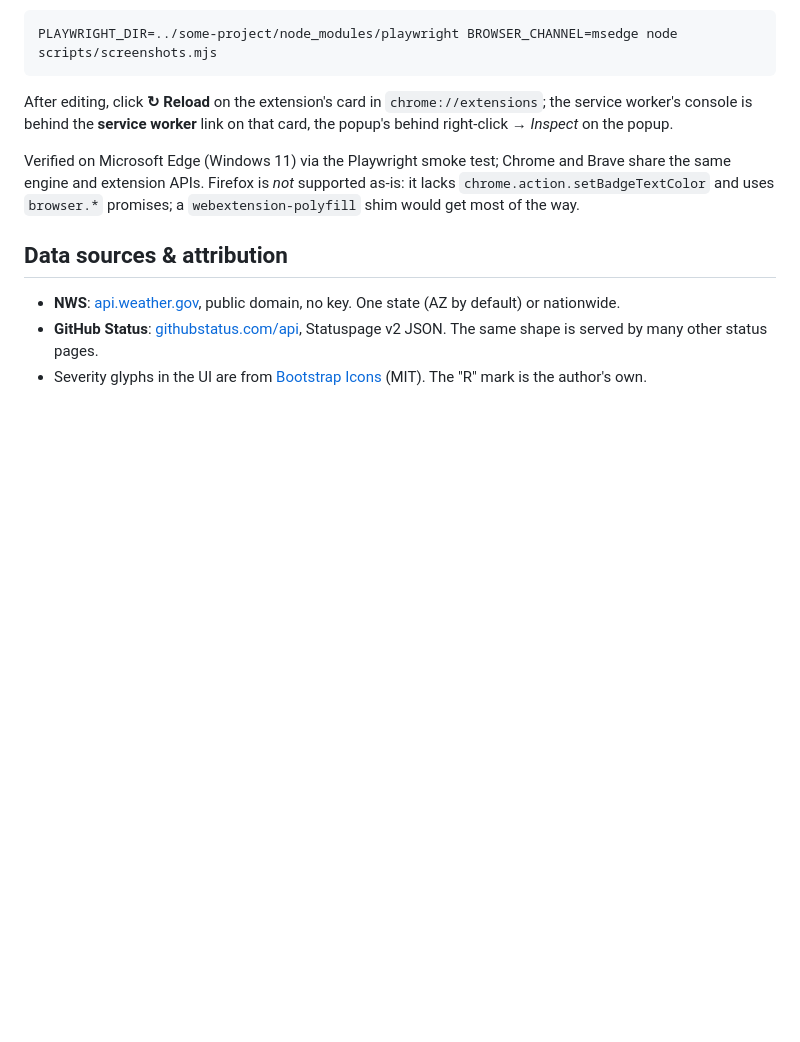
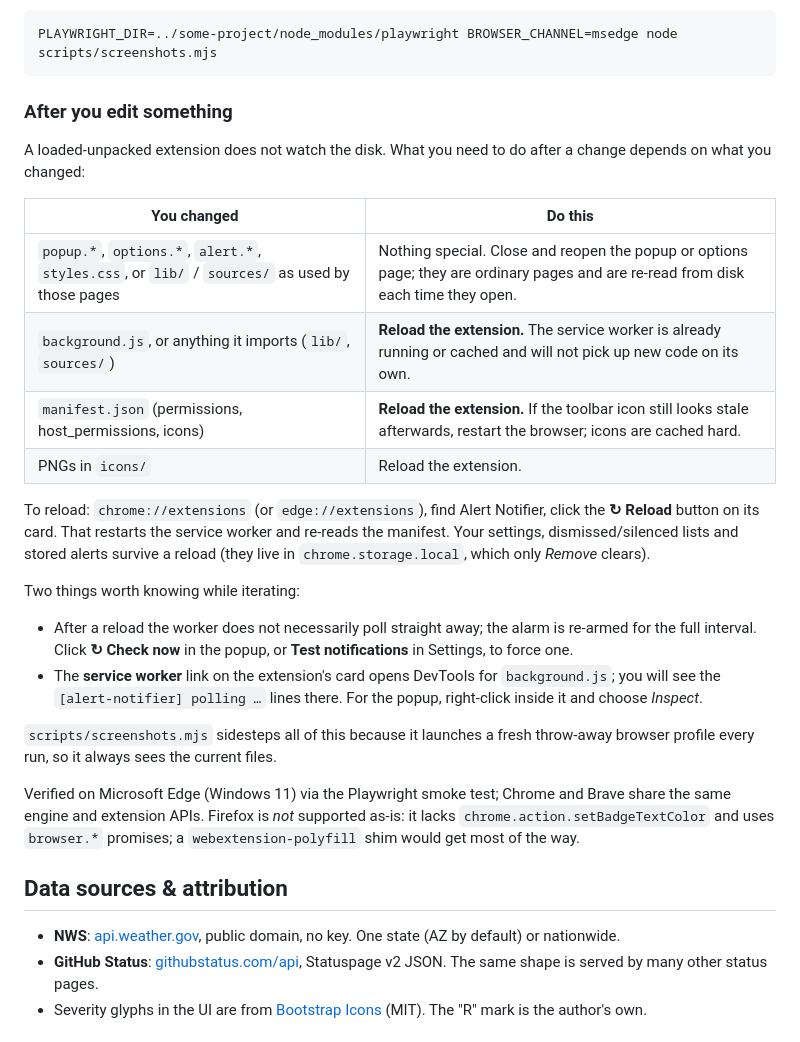
Before and after one commit to NUIAZ/alert-notifier, a Markdown page: README.md, the part around the change. GitHub-like rendering; blank space fills up the shorter version.

Commit message:
README: when a reload is needed after editing, and how to force a poll

````diff
--- a/README.md
+++ b/README.md
@@ -268,10 +268,35 @@ is deliberately not a dependency here; point it at any project that has one:
 PLAYWRIGHT_DIR=../some-project/node_modules/playwright BROWSER_CHANNEL=msedge node scripts/screenshots.mjs
 ```
 
-After editing, click **↻ Reload** on the extension's card in
-`chrome://extensions`; the service worker's console is behind the
-**service worker** link on that card, the popup's behind right-click →
-*Inspect* on the popup.
+### After you edit something
+
+A loaded-unpacked extension does not watch the disk. What you need to do after
+a change depends on what you changed:
+
+| You changed | Do this |
+|---|---|
+| `popup.*`, `options.*`, `alert.*`, `styles.css`, or `lib/` / `sources/` as used by those pages | Nothing special. Close and reopen the popup or options page; they are ordinary pages and are re-read from disk each time they open. |
+| `background.js`, or anything it imports (`lib/`, `sources/`) | **Reload the extension.** The service worker is already running or cached and will not pick up new code on its own. |
+| `manifest.json` (permissions, host_permissions, icons) | **Reload the extension.** If the toolbar icon still looks stale afterwards, restart the browser; icons are cached hard. |
+| PNGs in `icons/` | Reload the extension. |
+
+To reload: `chrome://extensions` (or `edge://extensions`), find Alert Notifier,
+click the **↻ Reload** button on its card. That restarts the service worker and
+re-reads the manifest. Your settings, dismissed/silenced lists and stored alerts
+survive a reload (they live in `chrome.storage.local`, which only *Remove*
+clears).
+
+Two things worth knowing while iterating:
+
+- After a reload the worker does not necessarily poll straight away; the alarm
+  is re-armed for the full interval. Click **↻ Check now** in the popup, or
+  **Test notifications** in Settings, to force one.
+- The **service worker** link on the extension's card opens DevTools for
+  `background.js`; you will see the `[alert-notifier] polling …` lines there.
+  For the popup, right-click inside it and choose *Inspect*.
+
+`scripts/screenshots.mjs` sidesteps all of this because it launches a fresh
+throw-away browser profile every run, so it always sees the current files.
 
 Verified on Microsoft Edge (Windows 11) via the Playwright smoke test; Chrome
 and Brave share the same engine and extension APIs. Firefox is *not*
````
